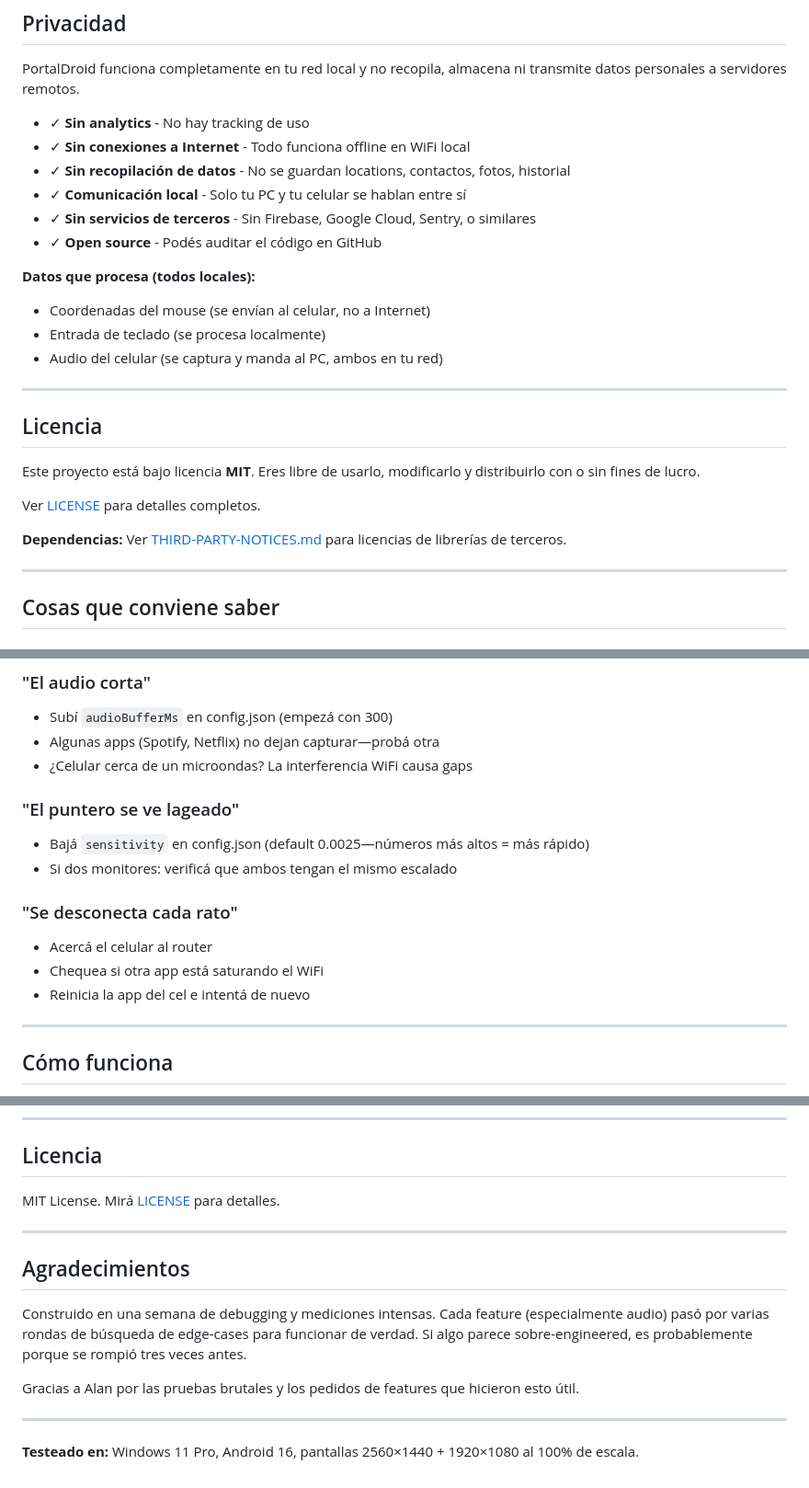
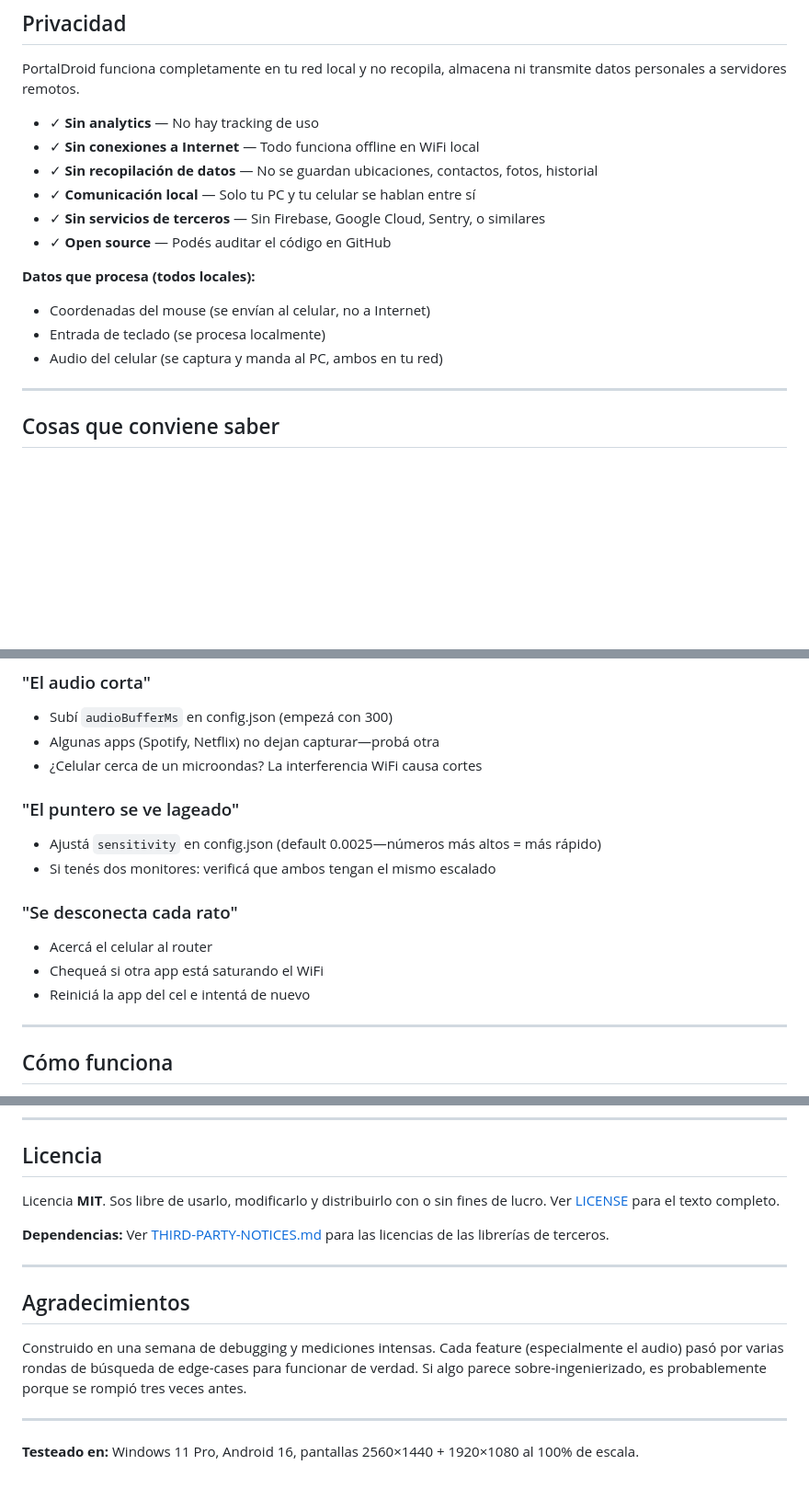
Before and after one commit to alanepazs/PortalDroid, a Markdown page: README.md, 3 parts joined by grey strips. Shown at 92% size. Rendered like a GitHub page; blank space fills up the shorter version.

```diff
--- a/README.md
+++ b/README.md
@@ -141,27 +147,17 @@ En `%APPDATA%\portaldroid-windows\config.json`:
 
 PortalDroid funciona completamente en tu red local y no recopila, almacena ni transmite datos personales a servidores remotos.
 
-- ✓ **Sin analytics** - No hay tracking de uso
-- ✓ **Sin conexiones a Internet** - Todo funciona offline en WiFi local
-- ✓ **Sin recopilación de datos** - No se guardan locations, contactos, fotos, historial
-- ✓ **Comunicación local** - Solo tu PC y tu celular se hablan entre sí
-- ✓ **Sin servicios de terceros** - Sin Firebase, Google Cloud, Sentry, o similares
-- ✓ **Open source** - Podés auditar el código en GitHub
+- ✓ **Sin analytics** — No hay tracking de uso
+- ✓ **Sin conexiones a Internet** — Todo funciona offline en WiFi local
+- ✓ **Sin recopilación de datos** — No se guardan ubicaciones, contactos, fotos, historial
+- ✓ **Comunicación local** — Solo tu PC y tu celular se hablan entre sí
+- ✓ **Sin servicios de terceros** — Sin Firebase, Google Cloud, Sentry, o similares
+- ✓ **Open source** — Podés auditar el código en GitHub
 
 **Datos que procesa (todos locales):**
 - Coordenadas del mouse (se envían al celular, no a Internet)
 - Entrada de teclado (se procesa localmente)
 - Audio del celular (se captura y manda al PC, ambos en tu red)
-
----
-
-## Licencia
-
-Este proyecto está bajo licencia **MIT**. Eres libre de usarlo, modificarlo y distribuirlo con o sin fines de lucro.
-
-Ver [LICENSE](LICENSE) para detalles completos.
-
-**Dependencias:** Ver [THIRD-PARTY-NOTICES.md](THIRD-PARTY-NOTICES.md) para licencias de librerías de terceros.
 
 ---
 
@@ -254,16 +250,16 @@ npm run build
 ### "El audio corta"
 - Subí `audioBufferMs` en config.json (empezá con 300)
 - Algunas apps (Spotify, Netflix) no dejan capturar—probá otra
-- ¿Celular cerca de un microondas? La interferencia WiFi causa gaps
+- ¿Celular cerca de un microondas? La interferencia WiFi causa cortes
 
 ### "El puntero se ve lageado"
-- Bajá `sensitivity` en config.json (default 0.0025—números más altos = más rápido)
-- Si dos monitores: verificá que ambos tengan el mismo escalado
+- Ajustá `sensitivity` en config.json (default 0.0025—números más altos = más rápido)
+- Si tenés dos monitores: verificá que ambos tengan el mismo escalado
 
 ### "Se desconecta cada rato"
 - Acercá el celular al router
-- Chequea si otra app está saturando el WiFi
-- Reinicia la app del cel e intentá de nuevo
+- Chequeá si otra app está saturando el WiFi
+- Reiniciá la app del cel e intentá de nuevo
 
 ---
 
@@ -306,15 +303,15 @@ npm run build
 
 ## Licencia
 
-MIT License. Mirá [LICENSE](LICENSE) para detalles.
+Licencia **MIT**. Sos libre de usarlo, modificarlo y distribuirlo con o sin fines de lucro. Ver [LICENSE](LICENSE) para el texto completo.
+
+**Dependencias:** Ver [THIRD-PARTY-NOTICES.md](THIRD-PARTY-NOTICES.md) para las licencias de las librerías de terceros.
 
 ---
 
 ## Agradecimientos
 
-Construido en una semana de debugging y mediciones intensas. Cada feature (especialmente audio) pasó por varias rondas de búsqueda de edge-cases para funcionar de verdad. Si algo parece sobre-engineered, es probablemente porque se rompió tres veces antes.
-
-Gracias a Alan por las pruebas brutales y los pedidos de features que hicieron esto útil.
+Construido en una semana de debugging y mediciones intensas. Cada feature (especialmente el audio) pasó por varias rondas de búsqueda de edge-cases para funcionar de verdad. Si algo parece sobre-ingenierizado, es probablemente porque se rompió tres veces antes.
 
 ---
 
```
Also changed, not shown: other parts of README.md (+12 -5 lines), README.en.md (added, +318 -0 lines).
